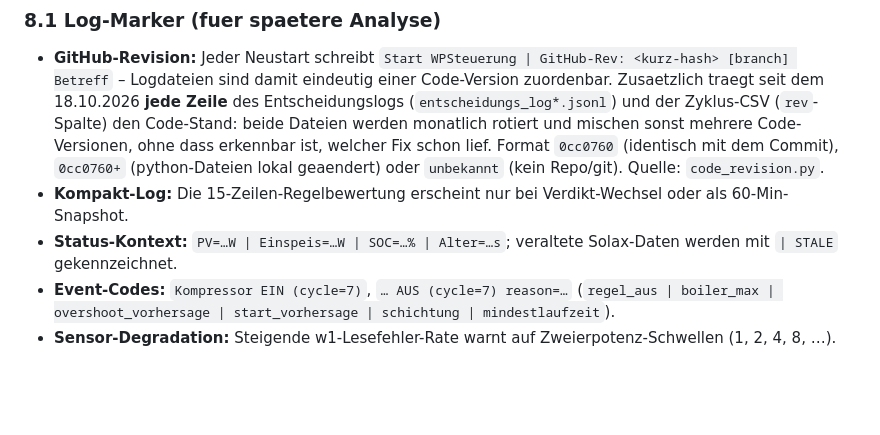
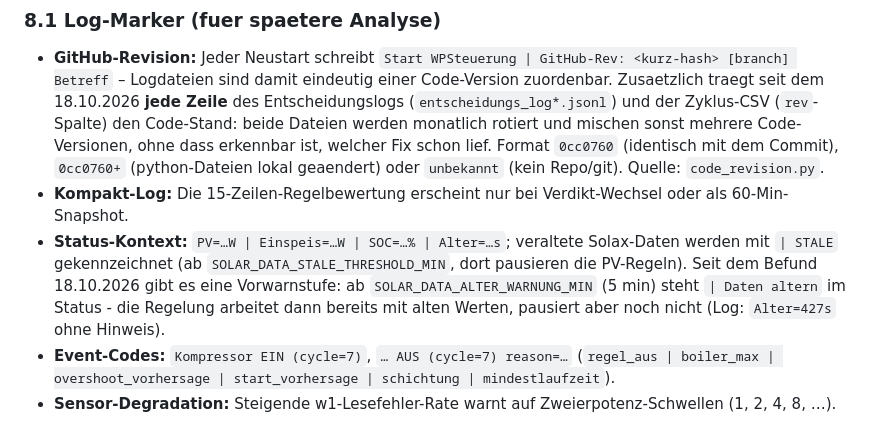
Before and after one commit to SomTron/WPSteuerung, a Markdown page: Steuerung/STEUERUNGSMODI.md, the part around the change. GitHub-like rendering; blank space fills up the shorter version.

```diff
--- a/Steuerung/STEUERUNGSMODI.md
+++ b/Steuerung/STEUERUNGSMODI.md
@@ -986,7 +986,11 @@ die Prioritäten-Engine.
 - **Kompakt-Log:** Die 15-Zeilen-Regelbewertung erscheint nur bei
   Verdikt-Wechsel oder als 60-Min-Snapshot.
 - **Status-Kontext:** `PV=…W | Einspeis=…W | SOC=…% | Alter=…s`; veraltete
-  Solax-Daten werden mit `| STALE` gekennzeichnet.
+  Solax-Daten werden mit `| STALE` gekennzeichnet (ab
+  `SOLAR_DATA_STALE_THRESHOLD_MIN`, dort pausieren die PV-Regeln). Seit dem
+  Befund 18.10.2026 gibt es eine Vorwarnstufe: ab `SOLAR_DATA_ALTER_WARNUNG_MIN`
+  (5 min) steht `| Daten altern` im Status - die Regelung arbeitet dann bereits
+  mit alten Werten, pausiert aber noch nicht (Log: `Alter=427s` ohne Hinweis).
 - **Event-Codes:** `Kompressor EIN (cycle=7)`, `… AUS (cycle=7) reason=…`
   (`regel_aus | boiler_max | overshoot_vorhersage | start_vorhersage |
   schichtung | mindestlaufzeit`).
```
Also changed, not shown: Steuerung/REGELWERK.md (+52 -1 lines).
